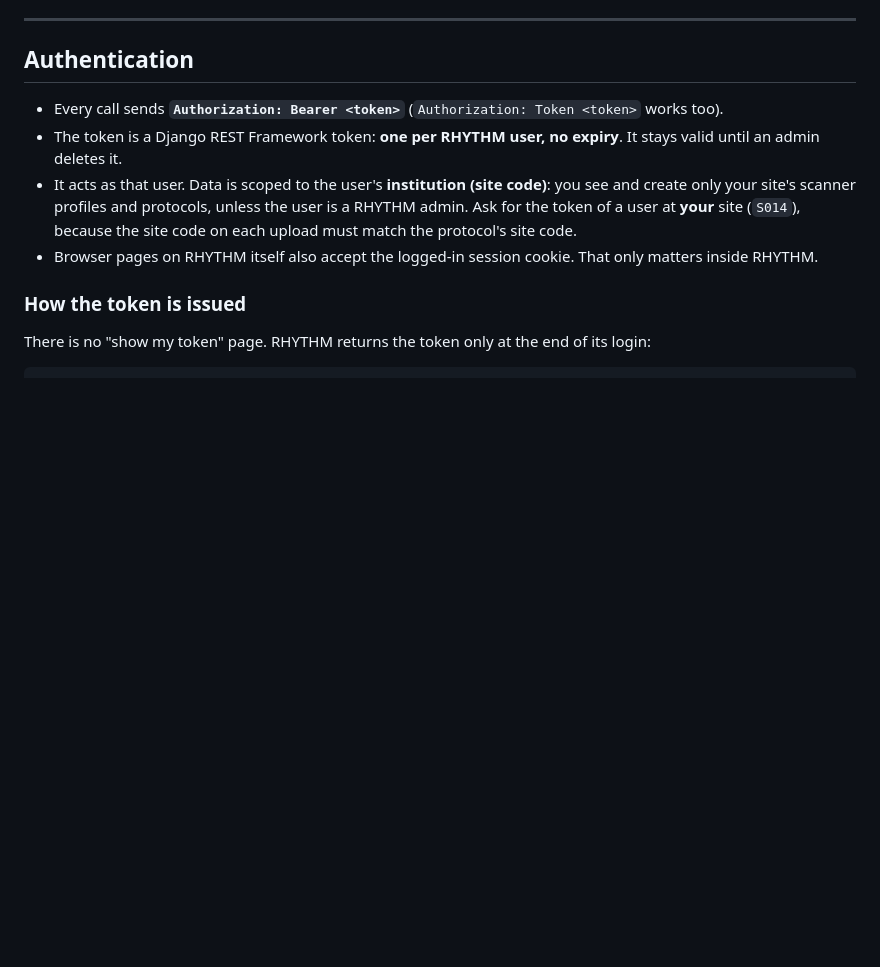
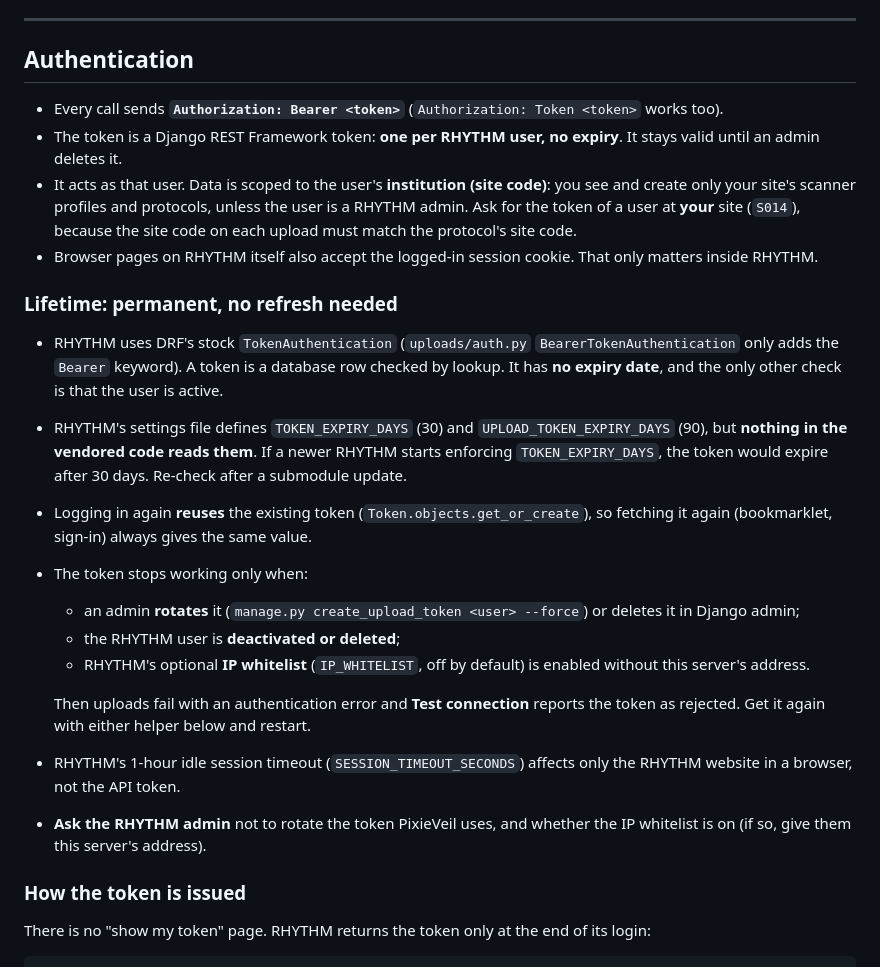
Before and after one commit to cstroie/PixieVeil, a Markdown page: RHYTHM_API.md, the part around the change. Rendered like a GitHub page; blank space fills up the shorter version.

Commit message:
RHYTHM_API.md: token lifetime and what revokes it
Co-Authored-By: Claude Opus 5.5 <noreply@anthropic.com>

```diff
--- a/RHYTHM_API.md
+++ b/RHYTHM_API.md
@@ -24,6 +24,32 @@ All endpoints below are relative to `<base_url>/api/v1/`, where `base_url` is
   because the site code on each upload must match the protocol's site code.
 - Browser pages on RHYTHM itself also accept the logged-in session cookie. That
   only matters inside RHYTHM.
+
+### Lifetime: permanent, no refresh needed
+
+- RHYTHM uses DRF's stock `TokenAuthentication` (`uploads/auth.py`
+  `BearerTokenAuthentication` only adds the `Bearer` keyword). A token is a
+  database row checked by lookup. It has **no expiry date**, and the only other
+  check is that the user is active.
+- RHYTHM's settings file defines `TOKEN_EXPIRY_DAYS` (30) and
+  `UPLOAD_TOKEN_EXPIRY_DAYS` (90), but **nothing in the vendored code reads them**.
+  If a newer RHYTHM starts enforcing `TOKEN_EXPIRY_DAYS`, the token would expire
+  after 30 days. Re-check after a submodule update.
+- Logging in again **reuses** the existing token (`Token.objects.get_or_create`),
+  so fetching it again (bookmarklet, sign-in) always gives the same value.
+- The token stops working only when:
+  - an admin **rotates** it (`manage.py create_upload_token <user> --force`) or
+    deletes it in Django admin;
+  - the RHYTHM user is **deactivated or deleted**;
+  - RHYTHM's optional **IP whitelist** (`IP_WHITELIST`, off by default) is enabled
+    without this server's address.
+
+  Then uploads fail with an authentication error and **Test connection** reports
+  the token as rejected. Get it again with either helper below and restart.
+- RHYTHM's 1-hour idle session timeout (`SESSION_TIMEOUT_SECONDS`) affects only
+  the RHYTHM website in a browser, not the API token.
+- **Ask the RHYTHM admin** not to rotate the token PixieVeil uses, and whether the
+  IP whitelist is on (if so, give them this server's address).
 
 ### How the token is issued
 
```
